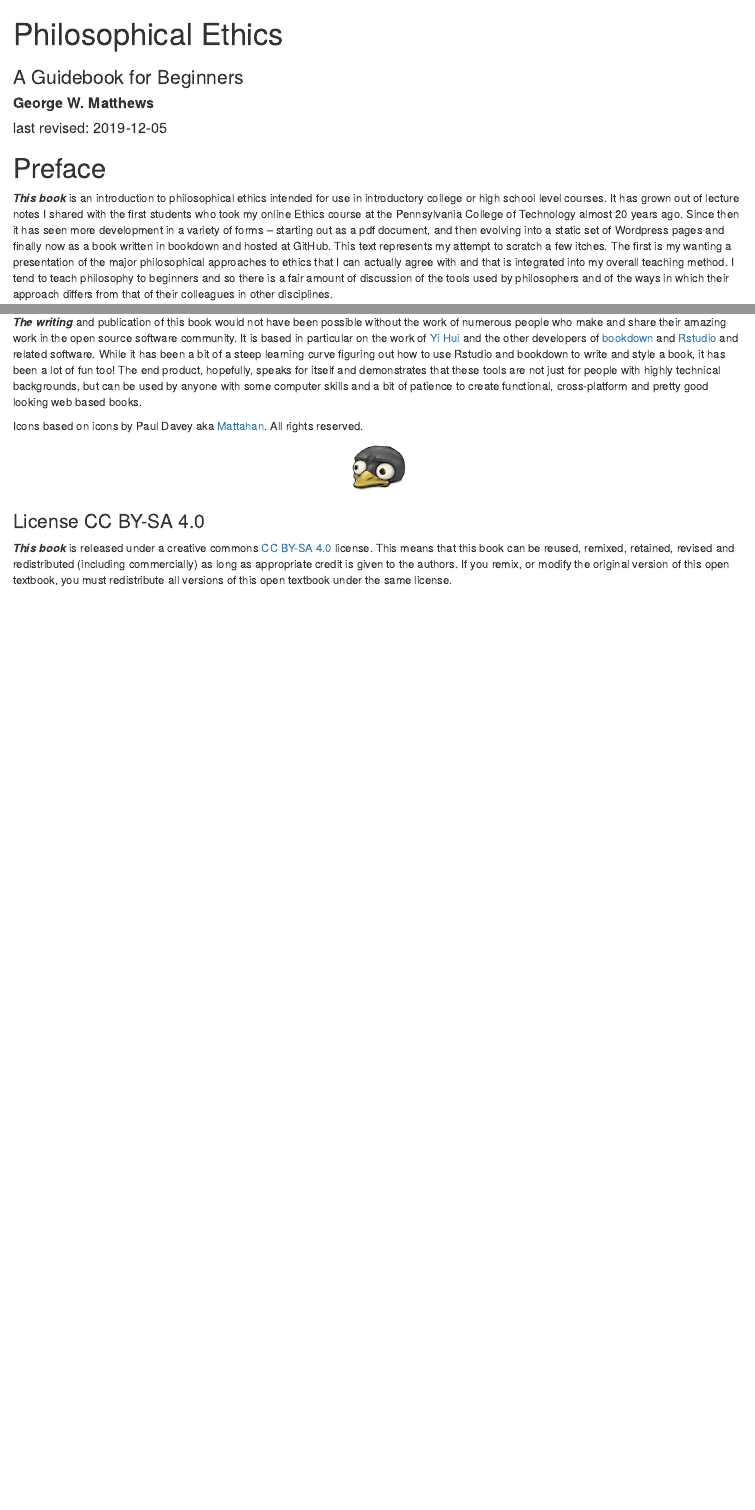
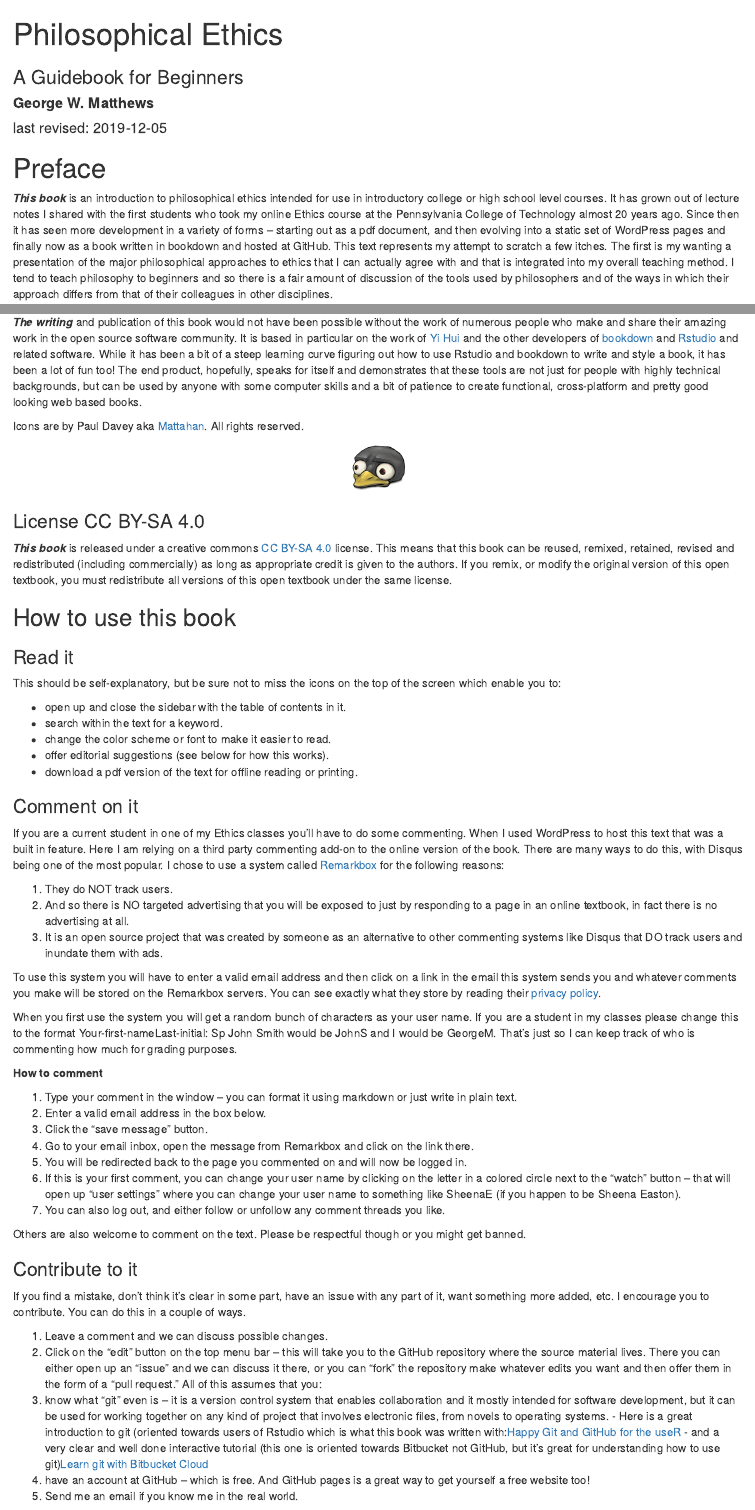
Before and after one commit to gwmatthews/ethics, an R Markdown document (index.Rmd): the page in a window 1100 px wide, from its top, and a second part further down, joined at a grey line. Rendered offline with R 4.5, knitr and Pandoc, with nearby package versions; drawn as R Markdown's standard HTML page in place of the format the file asks for.

Commit message:
added howto section

````diff
--- a/_output.yml
+++ b/_output.yml
@@ -11,12 +11,8 @@ bookdown::gitbook:
       after: |
         <li><a href="https://bookdown.org" target="_blank">Published with bookdown</a></li>
     download: [pdf]
-    edit: https://github.com/rstudio/rmarkdown-book/edit/master/%s
-    sharing:
-      github: yes
-      facebook: no
-      twitter: no
-
+    edit: https://github.com/gwmatthews/ethics/%s
+    sharing: no
 
 bookdown::pdf_book:
   includes:
--- a/index.Rmd
+++ b/index.Rmd
@@ -27,7 +27,7 @@ if (knitr:::is_latex_output()) {
 
 
 
-**_This book_** is an introduction to philosophical ethics intended for use in introductory college or high school level courses. It has grown out of lecture notes I shared with the first students who took my online Ethics course at the Pennsylvania College of Technology  almost 20 years ago. Since then it has seen more development in a variety of forms -- starting out as a pdf document, and then evolving into a static set of Wordpress pages and finally now as a book written in bookdown and hosted at GitHub. This text represents my attempt to scratch a few itches. The first is my wanting a presentation of the major philosophical approaches to ethics that I can actually agree with and that is integrated into my overall teaching method. I tend to teach philosophy to beginners and so there is a fair amount of discussion of the tools used by philosophers and of the ways in which their approach differs from that of their colleagues in other disciplines.
+**_This book_** is an introduction to philosophical ethics intended for use in introductory college or high school level courses. It has grown out of lecture notes I shared with the first students who took my online Ethics course at the Pennsylvania College of Technology  almost 20 years ago. Since then it has seen more development in a variety of forms -- starting out as a pdf document, and then evolving into a static set of WordPress pages and finally now as a book written in bookdown and hosted at GitHub. This text represents my attempt to scratch a few itches. The first is my wanting a presentation of the major philosophical approaches to ethics that I can actually agree with and that is integrated into my overall teaching method. I tend to teach philosophy to beginners and so there is a fair amount of discussion of the tools used by philosophers and of the ways in which their approach differs from that of their colleagues in other disciplines.
 
 **_There are_** of course many good quality ethics textbooks out there, and yet none has exactly matched my way of wanting to present the material. Teaching ethics over the years has been a process of active exploration and constant revision of my approach as I have come to a more nuanced and richer appreciation of what ethical thinking and theorizing is all about, as well as some ideas about how I think the main strands of argument relate to each other. Yes this is a partisan effort, but it's all subject to revision and refinement based on, I hope at least, the better argument. That's what I am trying to get across here.
 
@@ -47,7 +47,7 @@ Receive correctly this monk's word-stream, neither frozen nor trickling away, ne
 
 **_The writing_** and publication of this book would not have been possible without the work of numerous people who make and share their amazing work in the open source software community. It is based in particular on the work of [Yi Hui](https://github.com/yihui) and the other developers of [bookdown](https://github.com/rstudio/bookdown) and [Rstudio](https://rstudio.com/products/rstudio/) and related software. While it has been a bit of a steep learning curve figuring out how to use Rstudio and bookdown to write and style a book, it has been a lot of fun too! The end product, hopefully, speaks for itself and demonstrates that these tools are not just for people with highly technical backgrounds, but can be used by anyone with some computer skills and a bit of patience to create functional, cross-platform and pretty good looking web based books.
 
-Icons based on icons by Paul Davey aka [Mattahan](href="http://mattahan.deviantart.com). All rights reserved.
+Icons are by Paul Davey aka [Mattahan](href="http://mattahan.deviantart.com). All rights reserved.
 
 ```{r, fig.align = 'center', echo = FALSE }
 knitr::include_graphics('img/tux.png')
@@ -56,3 +56,55 @@ knitr::include_graphics('img/tux.png')
 ### License CC BY-SA 4.0 {-}
 
 **_This book_** is released under a creative commons [CC BY-SA 4.0](https://creativecommons.org/licenses/by-sa/4.0/) license. This means that this book can be reused, remixed, retained, revised and redistributed (including commercially) as long as appropriate credit is given to the authors. If you remix, or modify the original version of this open textbook, you must redistribute all versions of this open textbook under the same license.
+
+## How to use this book {-}
+
+### Read it {-}
+
+This should be self-explanatory, but be sure not to miss the icons on the top of the screen which enable you to:
+
+- open up and close the sidebar with the table of contents in it.
+- search within the text for a keyword.
+- change the color scheme or font to make it easier to read.
+- offer editorial suggestions (see below for how this works).
+- download a pdf version of the text for offline reading or printing.
+
+### Comment on it {-}
+
+If you are a current student in one of my Ethics classes you'll have to do some commenting. When I used WordPress to host this text that was a built in feature. Here I am relying on a third party commenting add-on to the online version of the book. There are many ways to do this, with Disqus being one of the most popular. I chose to use a system called [Remarkbox](https://www.remarkbox.com/) for the following reasons:
+
+1. They do NOT track users.
+2. And so there is NO targeted advertising that you will be exposed to just by responding to a page in an online textbook, in fact there is no advertising at all.
+3. It is an open source project that was created by someone as an alternative to other commenting systems like Disqus that DO track users and inundate them with ads.
+
+To use this system you will have to enter a valid email address and then click on a link in the email this system sends you and whatever comments you make will be stored on the Remarkbox servers. You can see exactly what they store by reading their [privacy policy](https://www.remarkbox.com/privacy-policy.html).
+
+When you first use the system you will get a random bunch of characters as your user name. If you are a student in my classes please change this to the format Your-first-nameLast-initial: Sp John Smith would be JohnS and I would be GeorgeM. That's just so I can keep track of who is commenting how much for grading purposes.
+
+```{block type='rmdimportant'}
+**How to comment**
+
+1. Type your comment in the window -- you can format it using markdown or just write in plain text.
+2. Enter a valid email address in the box below.
+3. Click the "save message" button.
+4. Go to your email inbox, open the message from Remarkbox and click on the link there.
+5. You will be redirected back to the page you commented on and will now be logged in.
+6. If this is your first comment, you can change your user name by clicking on the letter in a colored circle next to the "watch" button -- that will open up "user settings" where you can change your user name to something like SheenaE (if you happen to be Sheena Easton).
+7. You can also log out, and either follow or unfollow any comment threads you like.
+
+```
+
+Others are also welcome to comment on the text. Please be respectful though or you might get banned.
+
+
+### Contribute to it {-}
+
+If you find a mistake, don't think it's clear in some part, have an issue with any part of it, want something more added, etc. I encourage you to contribute. You can do this in a couple of ways.
+
+1. Leave a comment and we can discuss possible changes.
+2. Click on the "edit" button on the top menu bar -- this will take you to the GitHub repository where the source material lives. There you can either open up an "issue" and we can discuss it there, or you can "fork" the repository make whatever edits you want and then offer them in the form of a "pull request." All of this assumes that you:
+  1. know what "git" even is -- it is a version control system that enables collaboration and it mostly intended for software development, but it can be used for working together on any kind of project that involves electronic files, from novels to operating systems.
+    - Here is a great introduction to git (oriented towards users of Rstudio which is what this book was written with:[Happy Git and GitHub for the useR](https://happygitwithr.com/)
+    - and a very clear and well done interactive tutorial (this one is oriented towards Bitbucket not GitHub, but it's great for understanding how to use git)[Learn git with Bitbucket Cloud](https://www.atlassian.com/git/tutorials/learn-git-with-bitbucket-cloud)
+  2. have an account at GitHub -- which is free. And GitHub pages is a great way to get yourself a free website too!
+3. Send me an email if you know me in the real world.
````
Also changed, not shown: docs/ethics.tex, docs/search_index.json, img/remarkbox--2.png (added), 751 other files.
